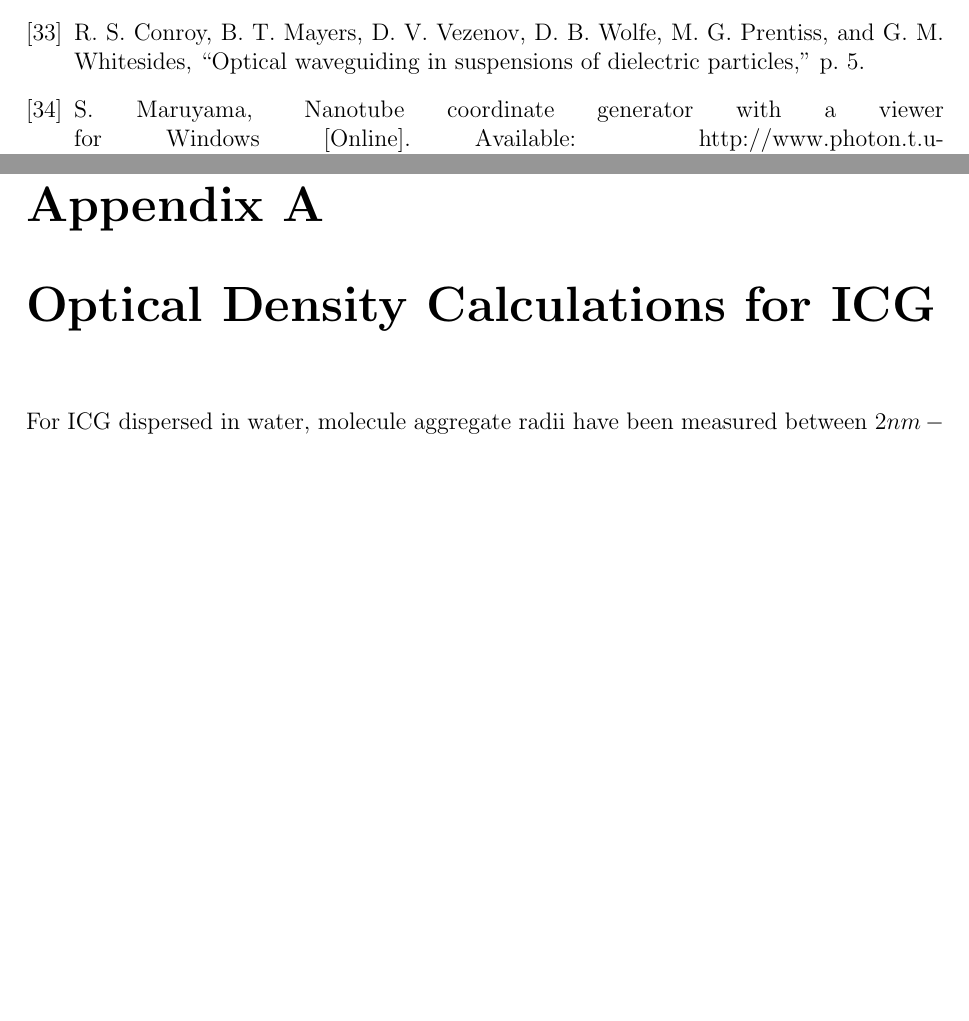
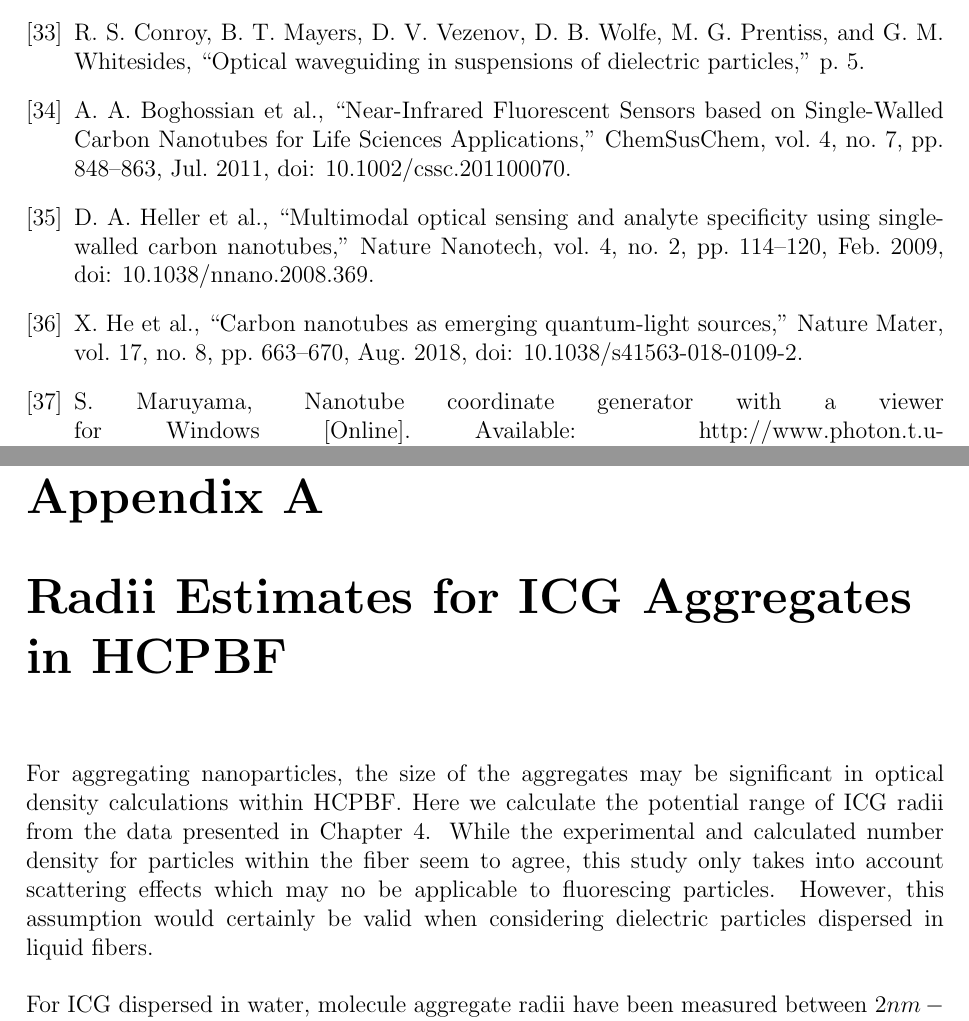
Before and after one commit to ManyaManya/masters-thesis, a LaTeX thesis (university_of_waterloo_thesis_template/uw-ethesis.tex, which reads university_of_waterloo_thesis_template/Bibliography.tex, university_of_waterloo_thesis_template/appendix-matlab_plots.tex): two parts of pages 72 and 77 of 78, joined at a grey line, cut so that both start at the same text, the shorter picture padded with empty space. Compiled offline with pdfLaTeX.

Commit message:
All edits sans new subsections and intro

```diff
--- a/university_of_waterloo_thesis_template/Bibliography.tex
+++ b/university_of_waterloo_thesis_template/Bibliography.tex
@@ -48,6 +48,9 @@ no. 11, p. 1588, Nov. 201
 \bibitem{bliss}C. L. Bliss, J. N. McMullin, and C. J. Backhouse, “Integrated wavelength-selective optical waveguides for microfluidic-based laser-induced fluorescence detection,” Lab Chip, vol. 8, no. 1, pp. 143–151, 2008, doi: 10.1039/B711601B.
 \bibitem{conroy}R. S. Conroy, B. T. Mayers, D. V. Vezenov, D. B. Wolfe, M. G. Prentiss, and G. M. Whitesides, “Optical waveguiding in suspensions of dielectric particles,” p. 5.
 %CNT Background
+\bibitem{boghossian} A. A. Boghossian et al., “Near-Infrared Fluorescent Sensors based on Single-Walled Carbon Nanotubes for Life Sciences Applications,” ChemSusChem, vol. 4, no. 7, pp. 848–863, Jul. 2011, doi: 10.1002/cssc.201100070.
+\bibitem{heller} D. A. Heller et al., “Multimodal optical sensing and analyte specificity using single-walled carbon nanotubes,” Nature Nanotech, vol. 4, no. 2, pp. 114–120, Feb. 2009, doi: 10.1038/nnano.2008.369.
+\bibitem{he}X. He et al., “Carbon nanotubes as emerging quantum-light sources,” Nature Mater, vol. 17, no. 8, pp. 663–670, Aug. 2018, doi: 10.1038/s41563-018-0109-2.
 \bibitem{maruyama2} S. Maruyama, Nanotube coordinate generator with a viewer for Windows [Online]. Available: http://www.photon.t.u-tokyo.ac.jp/~maruyama/wrapping3/wrapping.html
 \bibitem{cusano}A. Cusano et al., “Optical probes based on optical fibers and single-walled carbon nanotubes for hydrogen detection at cryogenic temperatures,” Appl. Phys. Lett., vol. 89, no. 20, p. 201106, Nov. 2006, doi: 10.1063/1.2370292.
 \bibitem{dresselhaus} S. Dresselhaus, “PHYSICS OF CARBON NANOTUBES,” Carbon, 33(7), 883-891, 1995.
--- a/university_of_waterloo_thesis_template/appendix-matlab_plots.tex
+++ b/university_of_waterloo_thesis_template/appendix-matlab_plots.tex
@@ -1,8 +1,10 @@
 \label{AppendixA}
 % Tip 4: Example (above) of how to get a shorter chapter title for the Table of Contents
 %======================================================================
-\chapter{Optical Density Calculations for ICG}
+\chapter{Radii Estimates for ICG Aggregates in HCPBF }
 %======================================================================
+For aggregating nanoparticles, the size of the aggregates may be significant in optical density calculations within HCPBF. Here we calculate the potential range of ICG radii from the data presented in Chapter 4. While the experimental and calculated number density for particles within the fiber seem to agree, this study only takes into account scattering effects which may no be applicable to fluorescing particles. However, this assumption would certainly be valid when considering dielectric particles dispersed in liquid fibers. \\
+
 For ICG dispersed in water, molecule aggregate radii have been measured between $2nm - 200nm$ \cite{dedora}, with J-aggregates forming at radii $>50nm$\cite{weigand}. Due to the low concentration samples of dye used in out experiments, the lower range of molecule diameter is expected, meeting the Raleigh scattering approximation condition $\frac{2\pi r}{\lambda} <<1$, the scattering cross-section is
 \begin{equation}
 	\sigma_0 = \frac{2\pi^5 (2r_{particle})^6}{3\lambda^4}(\frac{N^2 -1}{N^2+2})^2
```
Also changed, not shown: university_of_waterloo_thesis_template/chapter-background-cnts.tex (+2 -2 lines), university_of_waterloo_thesis_template/Figures/CNTs/graphine_cnt.png, 5 other files.
